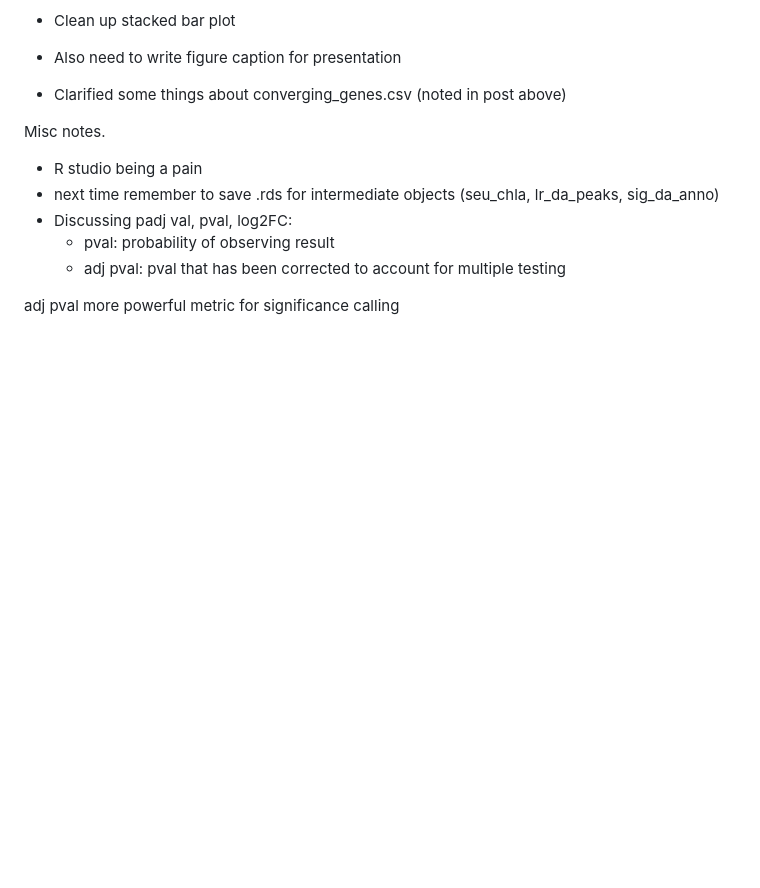
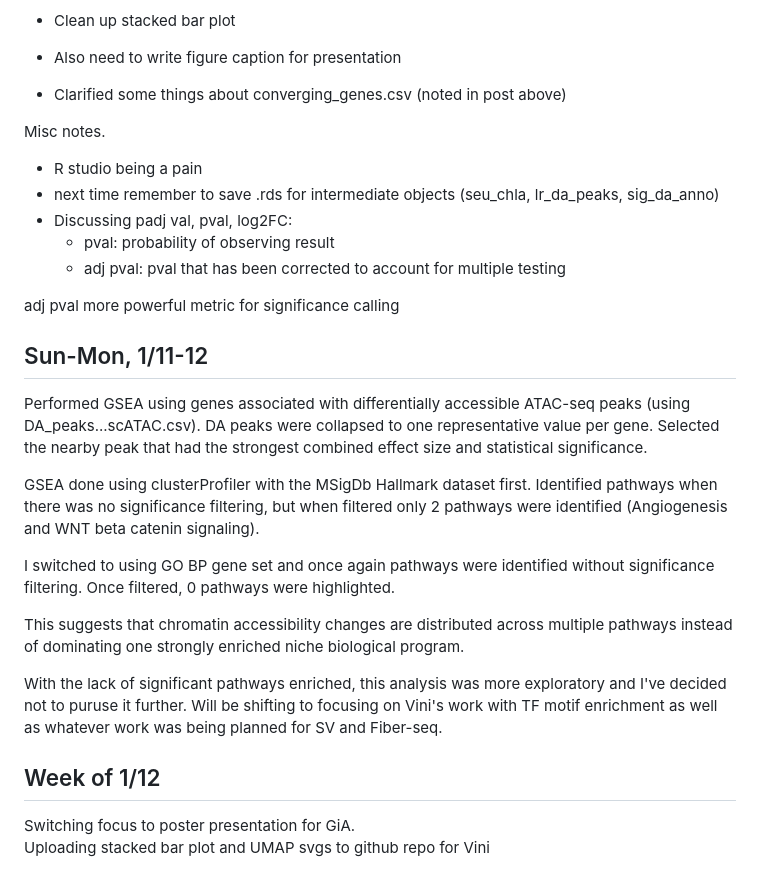
Before and after one commit to j0shkramer/EwsProject, a Markdown page: Notebooks/notebook-thejes.md, the part around the change. Drawn GitHub-style; blank space fills up the shorter version.

Commit message:
Update lab note book, current to 1/12

```diff
--- a/Notebooks/notebook-thejes.md
+++ b/Notebooks/notebook-thejes.md
@@ -1357,3 +1357,22 @@ Misc notes.
     - adj pval: pval that has been corrected to account for multiple testing
 
 adj pval more powerful metric for significance calling
+
+
+## Sun-Mon, 1/11-12
+
+Performed GSEA using genes associated with differentially accessible ATAC-seq peaks (using DA_peaks...scATAC.csv). DA peaks were collapsed to one representative value per gene. Selected the nearby peak that had the strongest combined effect size and statistical significance.
+
+GSEA done using clusterProfiler with the MSigDb Hallmark dataset first. Identified pathways when there was no significance filtering, but when filtered only 2 pathways were identified (Angiogenesis and WNT beta catenin signaling).
+
+I switched to using GO BP gene set and once again pathways were identified without significance filtering. Once filtered, 0 pathways were highlighted.
+
+This suggests that chromatin accessibility changes are distributed across multiple pathways instead of dominating one strongly enriched niche biological program.
+
+With the lack of significant pathways enriched, this analysis was more exploratory and I've decided not to puruse it further. Will be shifting to focusing on Vini's work with TF motif enrichment as well as whatever work was being planned for SV and Fiber-seq.
+
+
+## Week of 1/12
+
+Switching focus to poster presentation for GiA.<br>
+Uploading stacked bar plot and UMAP svgs to github repo for Vini
```
